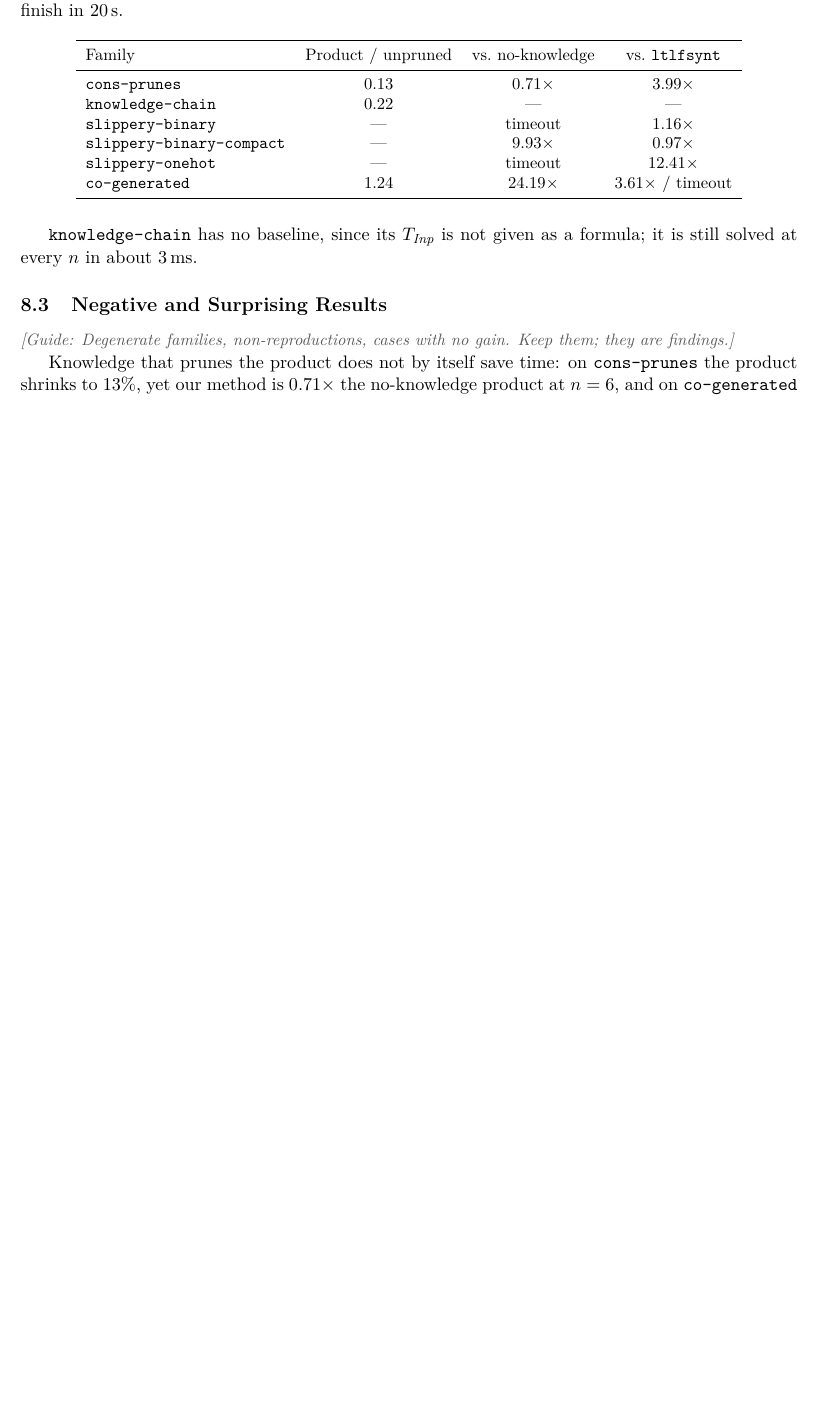
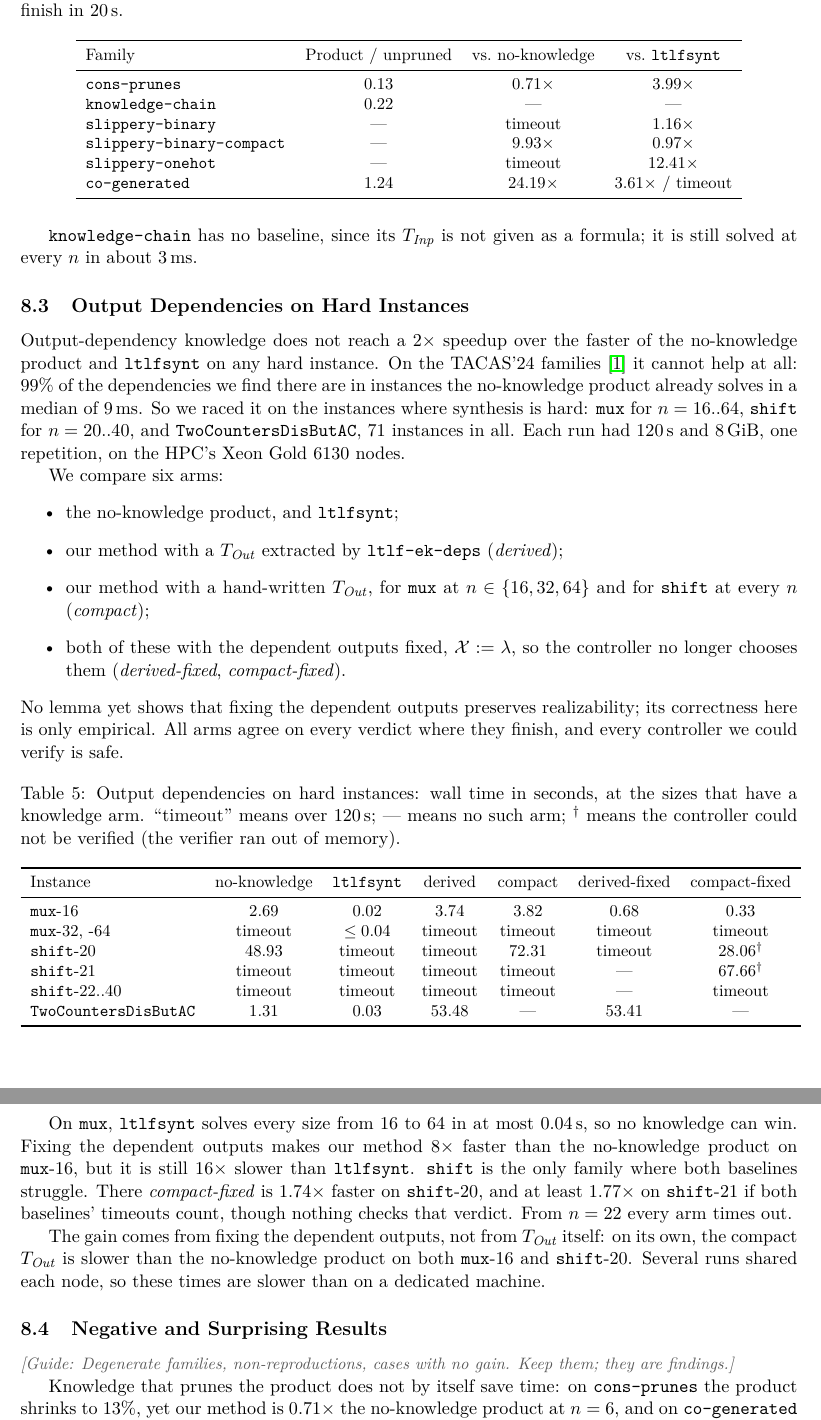
Before and after one commit to nadav-alon/ltlf-external-knowledge, a LaTeX paper (summary-paper/main.tex, which reads summary-paper/sections/08-results.tex): part of page 19 of 20 before the commit and two parts of pages 19 and 20 of 21 after it, the two joined at a grey line, cut so that both start at the same text, the shorter picture padded with empty space. Compiled offline with pdfLaTeX.

Commit message:
Draft the output-dependency hard-instance section
From #283's full HPC race (PR #299): six arms over mux 16..64, shift 20..40 and TwoCountersDisButAC; no 2x speedup over the faster baseline anywhere, and the gain that exists comes from fixing the dependent outputs.

Co-Authored-By: Claude Opus 5.5 <noreply@anthropic.com>

```diff
--- a/summary-paper/sections/08-results.tex
+++ b/summary-paper/sections/08-results.tex
@@ -148,6 +148,51 @@ Family & Product / unpruned & vs.\ no-knowledge & vs.\ \tool{ltlfsynt} \\
 
 \texttt{knowledge-chain} has no baseline, since its $\Tin$ is not given as a formula; it is still solved at every $n$ in about 3\,ms.
 
+\subsection{Output Dependencies on Hard Instances}\label{sec:hard-race}
+
+Output-dependency knowledge does not reach a $2\times$ speedup over the faster of the no-knowledge product and \tool{ltlfsynt} on any hard instance.
+On the TACAS'24 families~\cite{AkshayBCF2024} it cannot help at all: $99\%$ of the dependencies we find there are in instances the no-knowledge product already solves in a median of 9\,ms.
+So we raced it on the instances where synthesis is hard: \texttt{mux} for $n = 16..64$, \texttt{shift} for $n = 20..40$, and \texttt{TwoCountersDisButAC}, 71 instances in all.
+Each run had 120\,s and 8\,GiB, one repetition, on the HPC's Xeon Gold 6130 nodes.
+
+We compare six arms:
+\begin{itemize}
+\item the no-knowledge product, and \tool{ltlfsynt};
+\item our method with a $\Tout$ extracted by \tool{ltlf-ek-deps} (\emph{derived});
+\item our method with a hand-written $\Tout$, for \texttt{mux} at $n \in \{16, 32, 64\}$ and for \texttt{shift} at every $n$ (\emph{compact});
+\item both of these with the dependent outputs fixed, $\Xdep := \lambda$, so the controller no longer chooses them (\emph{derived-fixed}, \emph{compact-fixed}).
+\end{itemize}
+No lemma yet shows that fixing the dependent outputs preserves realizability; its correctness here is only empirical.
+All arms agree on every verdict where they finish, and every controller we could verify is safe.
+
+\begin{table}[H]
+\centering
+\small
+\caption{Output dependencies on hard instances: wall time in seconds, at the sizes that have a knowledge arm.
+``timeout'' means over 120\,s; --- means no such arm; $^\dagger$ means the controller could not be verified (the verifier ran out of memory).}\label{tab:hard-race}
+\begin{tabular}{lcccccc}
+\toprule
+Instance & no-knowledge & \tool{ltlfsynt} & derived & compact & derived-fixed & compact-fixed \\
+\midrule
+\texttt{mux}-16 & 2.69 & 0.02 & 3.74 & 3.82 & 0.68 & 0.33 \\
+\texttt{mux}-32, -64 & timeout & $\le 0.04$ & timeout & timeout & timeout & timeout \\
+\texttt{shift}-20 & 48.93 & timeout & timeout & 72.31 & timeout & 28.06$^\dagger$ \\
+\texttt{shift}-21 & timeout & timeout & timeout & timeout & --- & 67.66$^\dagger$ \\
+\texttt{shift}-22..40 & timeout & timeout & timeout & timeout & --- & timeout \\
+\texttt{TwoCountersDisButAC} & 1.31 & 0.03 & 53.48 & --- & 53.41 & --- \\
+\bottomrule
+\end{tabular}
+\end{table}
+
+On \texttt{mux}, \tool{ltlfsynt} solves every size from 16 to 64 in at most 0.04\,s, so no knowledge can win.
+Fixing the dependent outputs makes our method $8\times$ faster than the no-knowledge product on \texttt{mux}-16, but it is still $16\times$ slower than \tool{ltlfsynt}.
+\texttt{shift} is the only family where both baselines struggle.
+There \emph{compact-fixed} is $1.74\times$ faster on \texttt{shift}-20, and at least $1.77\times$ on \texttt{shift}-21 if both baselines' timeouts count, though nothing checks that verdict.
+From $n = 22$ every arm times out.
+
+The gain comes from fixing the dependent outputs, not from $\Tout$ itself: on its own, the compact $\Tout$ is slower than the no-knowledge product on both \texttt{mux}-16 and \texttt{shift}-20.
+Several runs shared each node, so these times are slower than on a dedicated machine.
+
 
 \subsection{Negative and Surprising Results}
 \guide{Degenerate families, non-reproductions, cases with no gain. Keep them; they are findings.}
```
